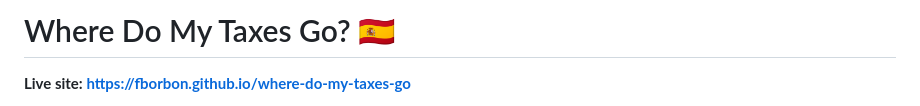
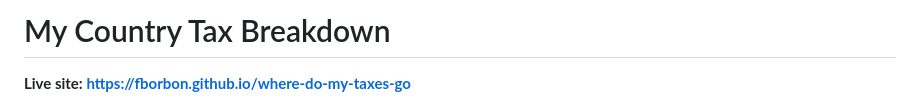
Before and after one commit to fborbon/my-country-tax-breakdown, a Markdown page: README.md, the part around the change. GitHub-like rendering.

Commit message:
Rename project: update title to approved consistent name
Co-Authored-By: Claude Sonnet 4.6 <noreply@anthropic.com>

```diff
--- a/README.md
+++ b/README.md
@@ -1,4 +1,4 @@
-# Where Do My Taxes Go? 🇪🇸
+# My Country Tax Breakdown
 
 **Live site: [https://fborbon.github.io/where-do-my-taxes-go](https://fborbon.github.io/where-do-my-taxes-go)**
 
```
